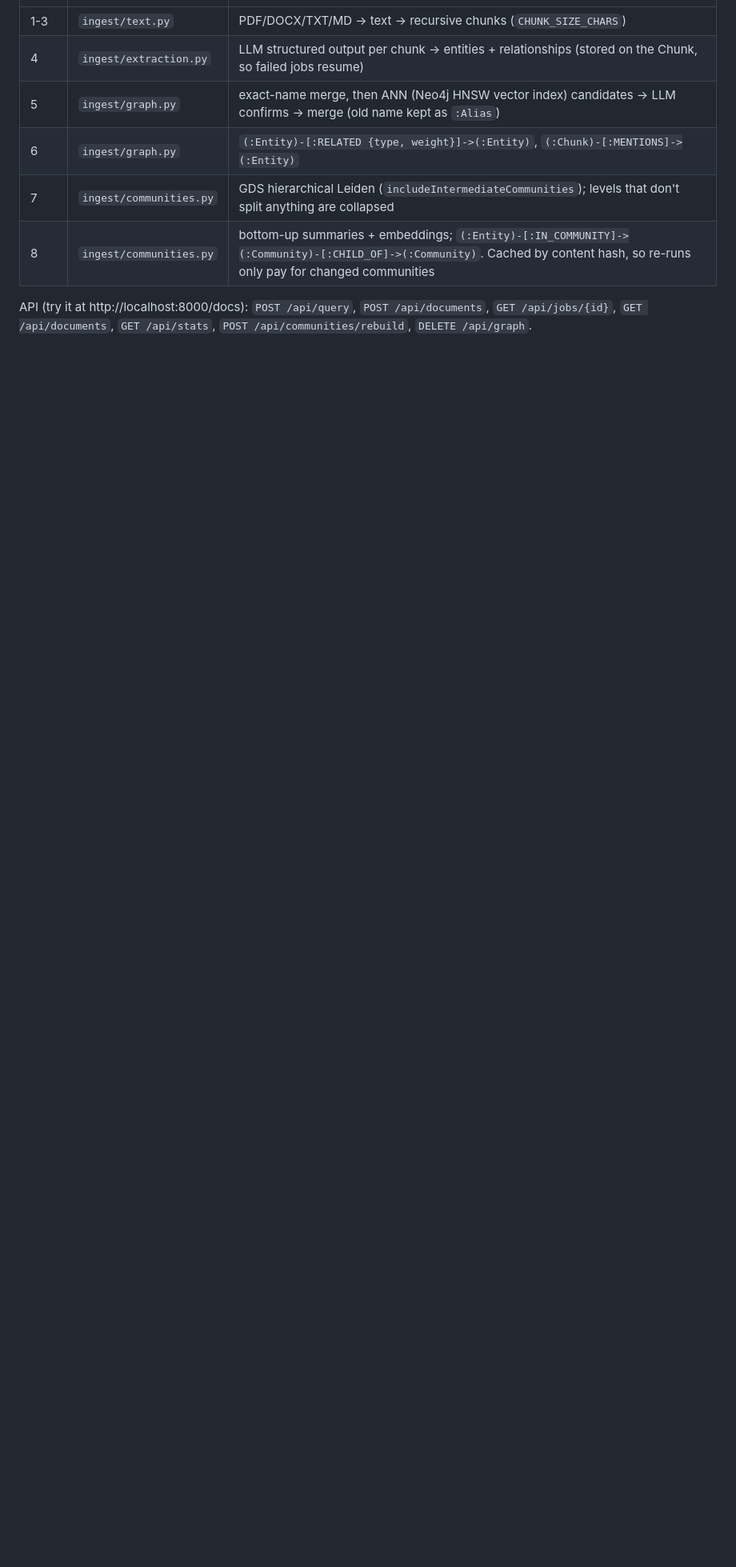
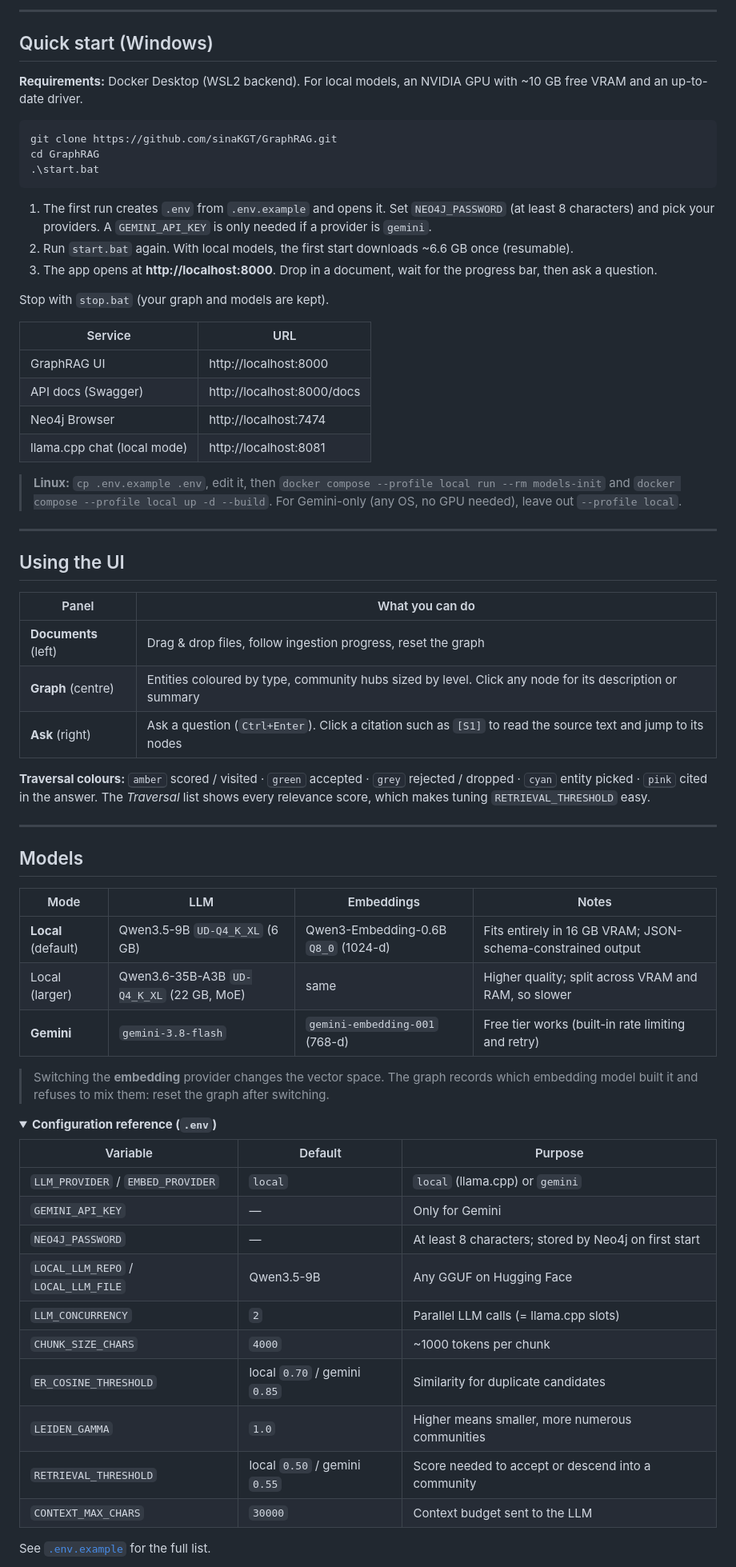
Before and after one commit to sinaKGT/GraphRAG, a Markdown page: README.md, the part around one of its changes. Shown at 80% size. Rendered like a GitHub page; folded sections open; blank space fills up the shorter version.

````diff
--- a/README.md
+++ b/README.md
@@ -34,10 +82,71 @@ Everything runs inside containers, so nothing is installed on the host.
+---
+
+## Quick start (Windows)
+
+**Requirements:** Docker Desktop (WSL2 backend). For local models, an NVIDIA GPU with ~10 GB free VRAM and an up-to-date driver.
+
+```powershell
+git clone https://github.com/sinaKGT/GraphRAG.git
+cd GraphRAG
+.\start.bat
+```
+
+1. The first run creates `.env` from `.env.example` and opens it. Set `NEO4J_PASSWORD` (at least 8 characters) and pick your providers. A `GEMINI_API_KEY` is only needed if a provider is `gemini`.
+2. Run `start.bat` again. With local models, the first start downloads ~6.6 GB once (resumable).
+3. The app opens at **http://localhost:8000**. Drop in a document, wait for the progress bar, then ask a question.
+
+Stop with `stop.bat` (your graph and models are kept).
+
+| Service | URL |
+|---|---|
+| GraphRAG UI | http://localhost:8000 |
+| API docs (Swagger) | http://localhost:8000/docs |
+| Neo4j Browser | http://localhost:7474 |
+| llama.cpp chat (local mode) | http://localhost:8081 |
+
+> **Linux:** `cp .env.example .env`, edit it, then `docker compose --profile local run --rm models-init` and `docker compose --profile local up -d --build`. For Gemini-only (any OS, no GPU needed), leave out `--profile local`.
+
+---
+
+## Using the UI
+
+| Panel | What you can do |
+|---|---|
+| **Documents** (left) | Drag & drop files, follow ingestion progress, reset the graph |
+| **Graph** (centre) | Entities coloured by type, community hubs sized by level. Click any node for its description or summary |
+| **Ask** (right) | Ask a question (`Ctrl+Enter`). Click a citation such as `[S1]` to read the source text and jump to its nodes |
+
+**Traversal colours:** <kbd>amber</kbd> scored / visited · <kbd>green</kbd> accepted · <kbd>grey</kbd> rejected / dropped · <kbd>cyan</kbd> entity picked · <kbd>pink</kbd> cited in the answer.
+The *Traversal* list shows every relevance score, which makes tuning `RETRIEVAL_THRESHOLD` easy.
+
+---
+
+## Models
+
+| Mode | LLM | Embeddings | Notes |
+|---|---|---|---|
+| **Local** (default) | Qwen3.5-9B `UD-Q4_K_XL` (6 GB) | Qwen3-Embedding-0.6B `Q8_0` (1024-d) | Fits entirely in 16 GB VRAM; JSON-schema-constrained output |
+| Local (larger) | Qwen3.6-35B-A3B `UD-Q4_K_XL` (22 GB, MoE) | same | Higher quality; split across VRAM and RAM, so slower |
+| **Gemini** | `gemini-3.8-flash` | `gemini-embedding-001` (768-d) | Free tier works (built-in rate limiting and retry) |
+
+> Switching the **embedding** provider changes the vector space. The graph records which embedding model built it and refuses to mix them: reset the graph after switching.
+
+<details>
+<summary><b>Configuration reference (<code>.env</code>)</b></summary>
+
+| Variable | Default | Purpose |
 |---|---|---|
-| 1-3 | `ingest/text.py` | PDF/DOCX/TXT/MD → text → recursive chunks (`CHUNK_SIZE_CHARS`) |
-| 4 | `ingest/extraction.py` | LLM structured output per chunk → entities + relationships (stored on the Chunk, so failed jobs resume) |
-| 5 | `ingest/graph.py` | exact-name merge, then ANN (Neo4j HNSW vector index) candidates → LLM confirms → merge (old name kept as `:Alias`) |
-| 6 | `ingest/graph.py` | `(:Entity)-[:RELATED {type, weight}]->(:Entity)`, `(:Chunk)-[:MENTIONS]->(:Entity)` |
-| 7 | `ingest/communities.py` | GDS hierarchical Leiden (`includeIntermediateCommunities`); levels that don't split anything are collapsed |
-| 8 | `ingest/communities.py` | bottom-up summaries + embeddings; `(:Entity)-[:IN_COMMUNITY]->(:Community)-[:CHILD_OF]->(:Community)`. Cached by content hash, so re-runs only pay for changed communities |
+| `LLM_PROVIDER` / `EMBED_PROVIDER` | `local` | `local` (llama.cpp) or `gemini` |
+| `GEMINI_API_KEY` | — | Only for Gemini |
+| `NEO4J_PASSWORD` | — | At least 8 characters; stored by Neo4j on first start |
+| `LOCAL_LLM_REPO` / `LOCAL_LLM_FILE` | Qwen3.5-9B | Any GGUF on Hugging Face |
+| `LLM_CONCURRENCY` | `2` | Parallel LLM calls (= llama.cpp slots) |
+| `CHUNK_SIZE_CHARS` | `4000` | ~1000 tokens per chunk |
+| `ER_COSINE_THRESHOLD` | local `0.70` / gemini `0.85` | Similarity for duplicate candidates |
+| `LEIDEN_GAMMA` | `1.0` | Higher means smaller, more numerous communities |
+| `RETRIEVAL_THRESHOLD` | local `0.50` / gemini `0.55` | Score needed to accept or descend into a community |
+| `CONTEXT_MAX_CHARS` | `30000` | Context budget sent to the LLM |
 
-API (try it at http://localhost:8000/docs): `POST /api/query`, `POST /api/documents`, `GET /api/jobs/{id}`, `GET /api/documents`, `GET /api/stats`, `POST /api/communities/rebuild`, `DELETE /api/graph`.
+See [`.env.example`](.env.example) for the full list.
+</details>
 
````
Also changed, not shown: other parts of README.md (+127 -55 lines).
